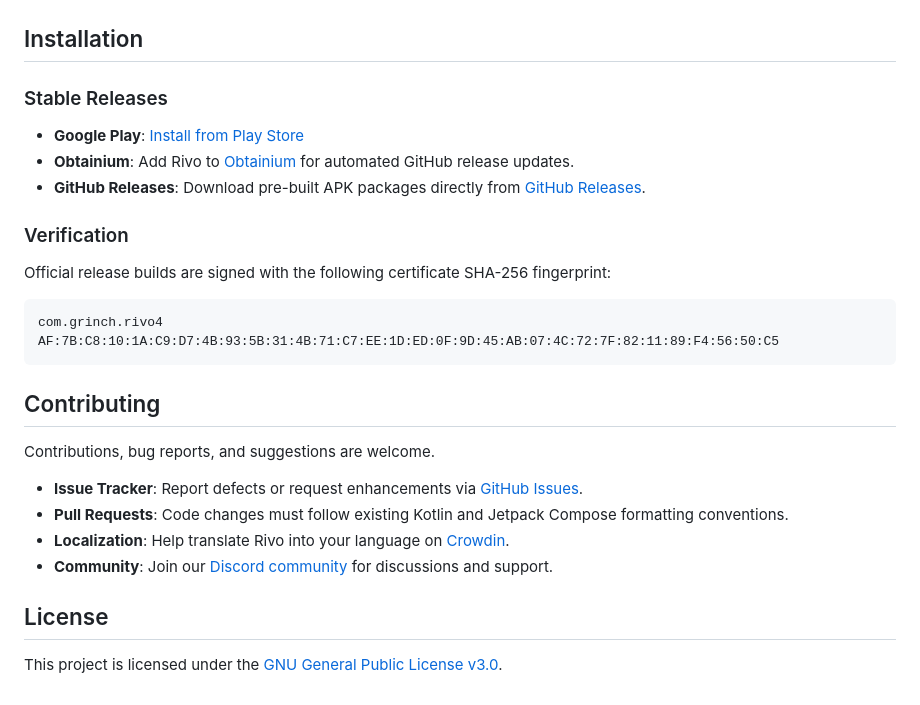
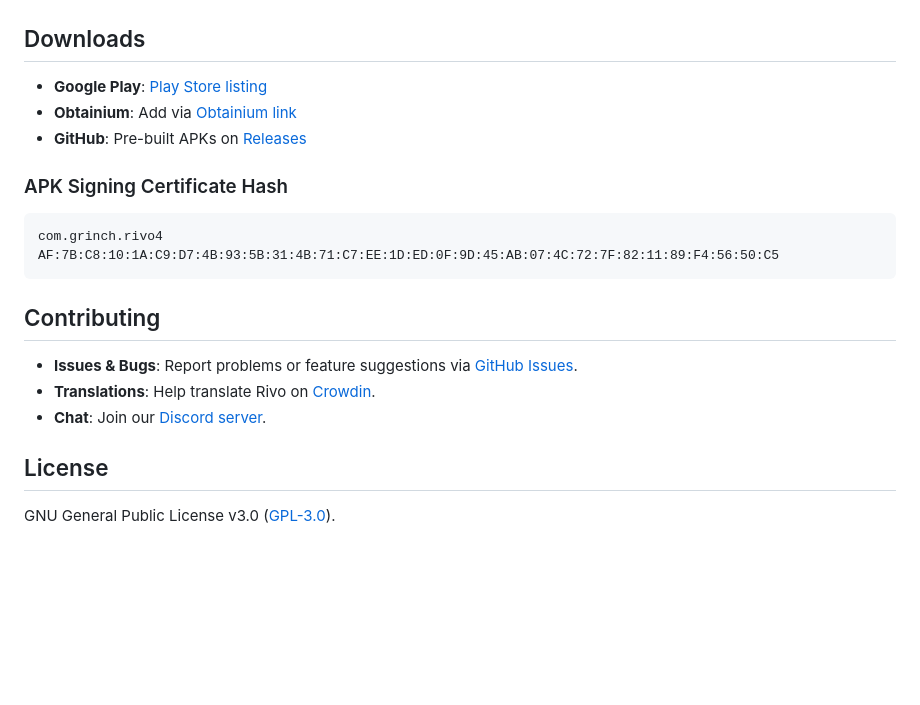
Before and after one commit to user-grinch/RivoPhoneApp, a Markdown page: README.md, the part around one of its changes. GitHub-like rendering; blank space fills up the shorter version.

````diff
--- a/README.md
+++ b/README.md
@@ -89,15 +59,13 @@ Rivo is designed to replace cluttered default dialers with a responsive, native
   <img src="https://raw.githubusercontent.com/user-grinch/RivoPhoneApp/main/images/6.png" width="280" alt="Private Contacts">
 </p>
 
-## Installation
+## Downloads
 
-### Stable Releases
-- **Google Play**: [Install from Play Store](https://play.google.com/store/apps/details?id=com.grinch.rivo4)
-- **Obtainium**: Add Rivo to [Obtainium](https://apps.obtainium.imranr.dev/redirect?r=obtainium://app/{%22id%22:%22com.grinch.rivo4%22,%22url%22:%22https://github.com/user-grinch/RivoPhoneApp%22,%22author%22:%22user-grinch%22,%22name%22:%22RivoPhoneApp%22}) for automated GitHub release updates.
-- **GitHub Releases**: Download pre-built APK packages directly from [GitHub Releases](https://github.com/user-grinch/RivoPhoneApp/releases).
+- **Google Play**: [Play Store listing](https://play.google.com/store/apps/details?id=com.grinch.rivo4)
+- **Obtainium**: Add via [Obtainium link](https://apps.obtainium.imranr.dev/redirect?r=obtainium://app/{%22id%22:%22com.grinch.rivo4%22,%22url%22:%22https://github.com/user-grinch/RivoPhoneApp%22,%22author%22:%22user-grinch%22,%22name%22:%22RivoPhoneApp%22})
+- **GitHub**: Pre-built APKs on [Releases](https://github.com/user-grinch/RivoPhoneApp/releases)
 
-### Verification
-Official release builds are signed with the following certificate SHA-256 fingerprint:
+### APK Signing Certificate Hash
 
 ```text
 com.grinch.rivo4
@@ -106,13 +74,10 @@ AF:7B:C8:10:1A:C9:D7:4B:93:5B:31:4B:71:C7:EE:1D:ED:0F:9D:45:AB:07:4C:72:7F:82:11
 
 ## Contributing
 
-Contributions, bug reports, and suggestions are welcome.
-
-- **Issue Tracker**: Report defects or request enhancements via [GitHub Issues](https://github.com/user-grinch/RivoPhoneApp/issues).
-- **Pull Requests**: Code changes must follow existing Kotlin and Jetpack Compose formatting conventions.
-- **Localization**: Help translate Rivo into your language on [Crowdin](https://crowdin.com/project/rivophone).
-- **Community**: Join our [Discord community](https://discord.gg/NtEvU3726e) for discussions and support.
+- **Issues & Bugs**: Report problems or feature suggestions via [GitHub Issues](https://github.com/user-grinch/RivoPhoneApp/issues).
+- **Translations**: Help translate Rivo on [Crowdin](https://crowdin.com/project/rivophone).
+- **Chat**: Join our [Discord server](https://discord.gg/NtEvU3726e).
 
 ## License
 
-This project is licensed under the [GNU General Public License v3.0](LICENSE).
+GNU General Public License v3.0 ([GPL-3.0](LICENSE)).
````
Also changed, not shown: other parts of README.md (+15 -45 lines).
